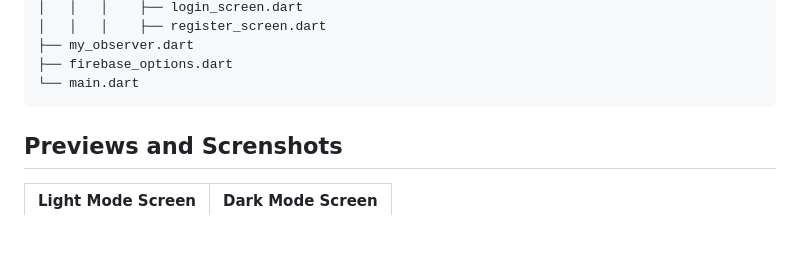
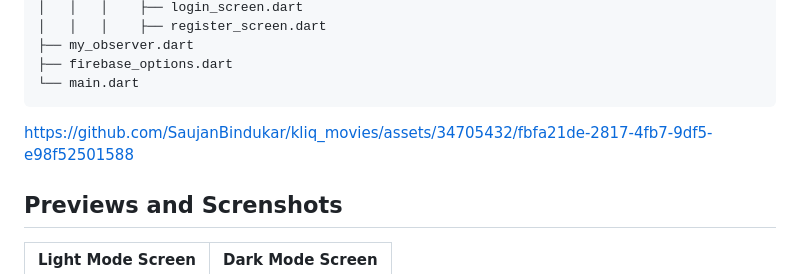
Before and after one commit to SaujanBindukar/kliq_movies, a Markdown page: README.md, the part around the change. Drawn GitHub-style; blank space fills up the shorter version.

````diff
--- a/README.md
+++ b/README.md
@@ -63,6 +63,11 @@ lib
 ```
 
 
+
+https://github.com/SaujanBindukar/kliq_movies/assets/34705432/fbfa21de-2817-4fb7-9df5-e98f52501588
+
+
+
 ## Previews and Screnshots
 
 | Light Mode Screen  |  Dark Mode Screen |
````
